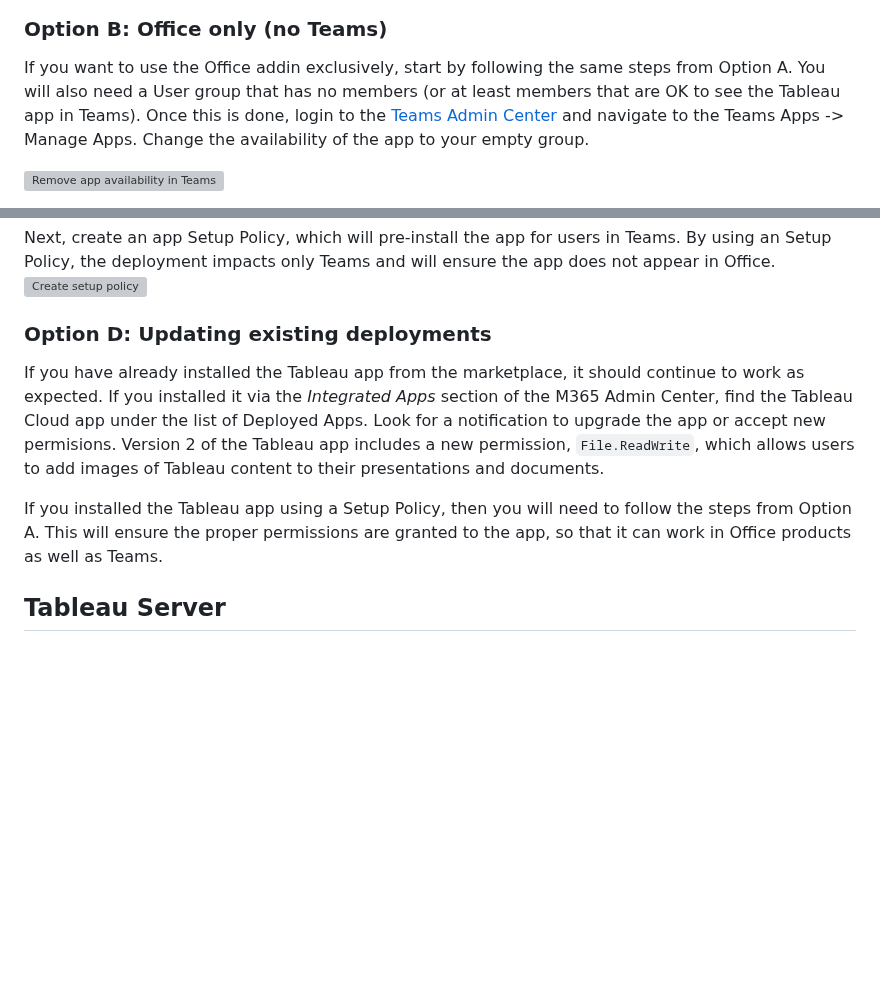
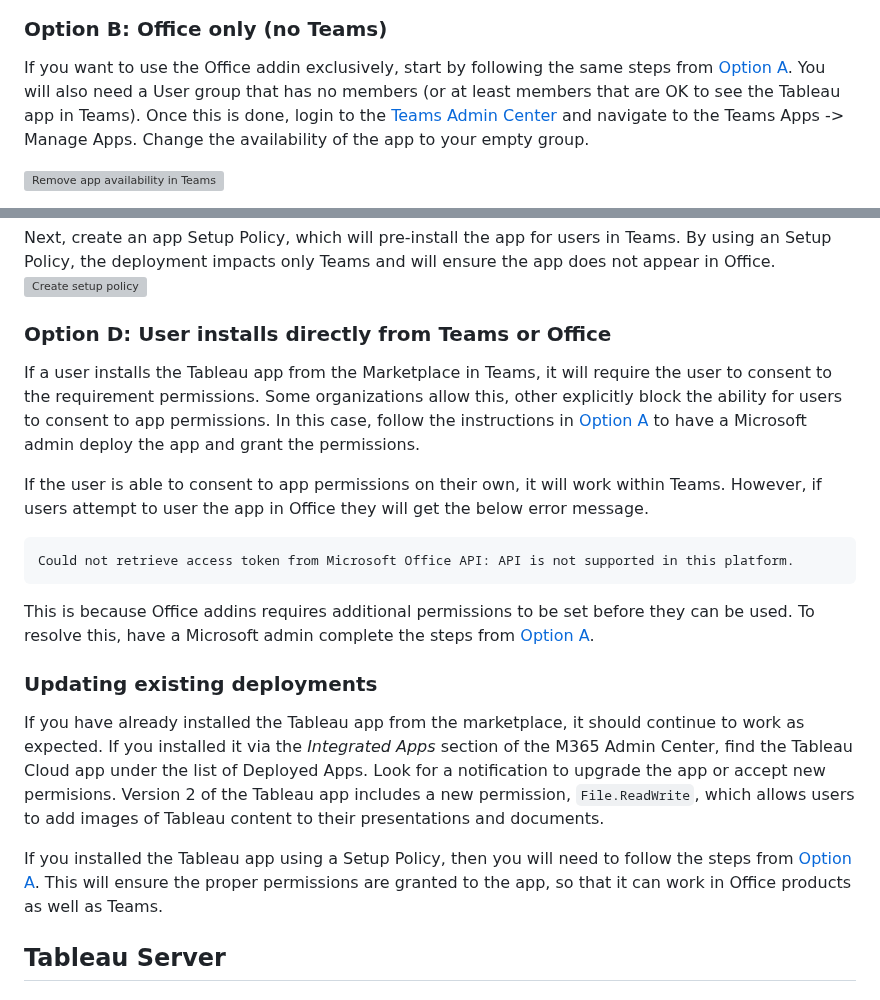
Before and after one commit to tableau/tableau-app-msft-teams, a Markdown page: SETUP.md, 2 parts joined by grey strips. Drawn GitHub-style; blank space fills up the shorter version; grey boxes are pictures that could not be loaded.

Commit message:
adding links

````diff
--- a/SETUP.md
+++ b/SETUP.md
@@ -54,7 +54,7 @@ You should see a confirmation page, showing the deployment as complete[^2].
 ![app install part 4](/public/images/image54.png)
 
 ### Option B: Office only (no Teams)
-If you want to use the Office addin exclusively, start by following the same steps from Option A.  You will also need a User group that has no members (or at least members that are OK to see the Tableau app in Teams).  Once this is done, login to the [Teams Admin Center](https://admin.teams.microsoft.com/policies/manage-apps) and navigate to the Teams Apps -> Manage Apps.  Change the availability of the app to your empty group.
+If you want to use the Office addin exclusively, start by following the same steps from [Option A](#option-a-teams-and-office).  You will also need a User group that has no members (or at least members that are OK to see the Tableau app in Teams).  Once this is done, login to the [Teams Admin Center](https://admin.teams.microsoft.com/policies/manage-apps) and navigate to the Teams Apps -> Manage Apps.  Change the availability of the app to your empty group.
 
 ![Remove app availability in Teams](/public/images/image55.png)
 
@@ -67,10 +67,19 @@ If you want to use the app exclusively in Teams, do not follow the steps from Op
 Next, create an app Setup Policy, which will pre-install the app for users in Teams.  By using an Setup Policy, the deployment impacts only Teams and will ensure the app does not appear in Office.
 ![Create setup policy](/public/images/image37.png)
 
-### Option D: Updating existing deployments
+### Option D: User installs directly from Teams or Office
+If a user installs the Tableau app from the Marketplace in Teams, it will require the user to consent to the requirement permissions.  Some organizations allow this, other explicitly block the ability for users to consent to app permissions.  In this case, follow the instructions in [Option A](#option-a-teams-and-office) to have a Microsoft admin deploy the app and grant the permissions.
+
+If the user is able to consent to app permissions on their own, it will work within Teams.  However, if users attempt to user the app in Office they will get the below error message.
+```
+Could not retrieve access token from Microsoft Office API: API is not supported in this platform.
+```
+This is because Office addins requires additional permissions to be set before they can be used.  To resolve this, have a Microsoft admin complete the steps from [Option A](#option-a-teams-and-office).
+
+### Updating existing deployments
 If you have already installed the Tableau app from the marketplace, it should continue to work as expected.  If you installed it via the *Integrated Apps* section of the M365 Admin Center, find the Tableau Cloud app under the list of Deployed Apps.  Look for a notification to upgrade the app or accept new permisions.  Version 2 of the Tableau app includes a new permission, ```File.ReadWrite```, which allows users to add images of Tableau content to their presentations and documents.
 
-If you installed the Tableau app using a Setup Policy, then you will need to follow the steps from Option A.  This will ensure the proper permissions are granted to the app, so that it can work in Office products as well as Teams.
+If you installed the Tableau app using a Setup Policy, then you will need to follow the steps from [Option A](#option-a-teams-and-office).  This will ensure the proper permissions are granted to the app, so that it can work in Office products as well as Teams.
 
 ## Tableau Server
 
````
